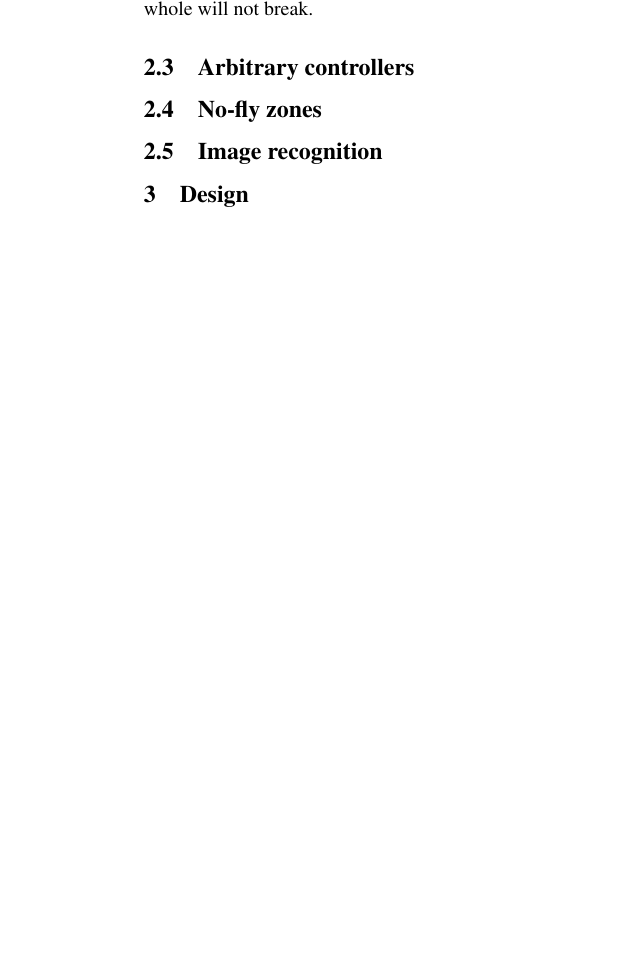
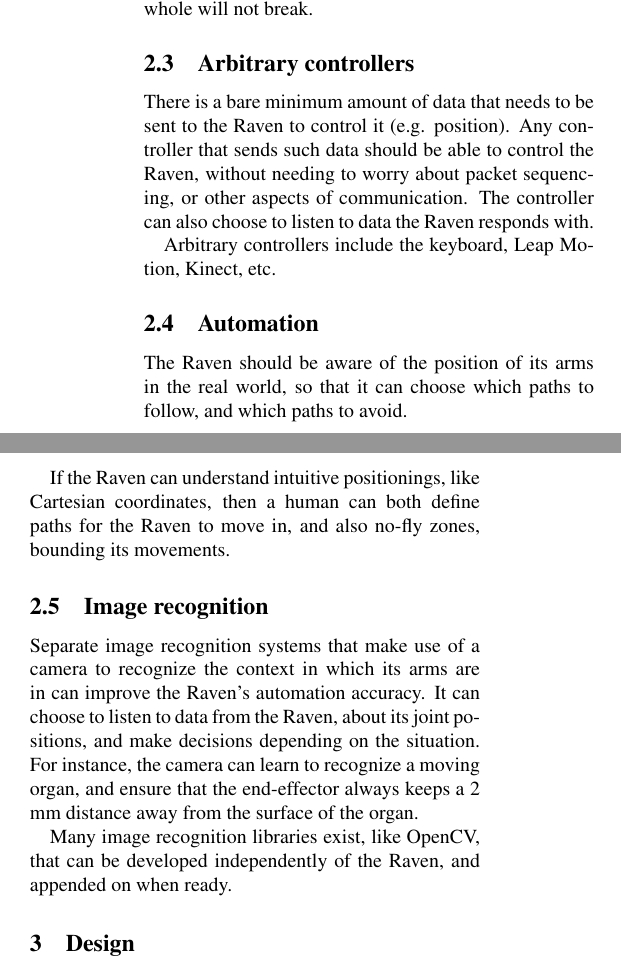
Before and after one commit to jchan91/ravenReportSpring13, a LaTeX paper (raven_spring13.tex): part of one column of page 3 of 5 before the commit and two parts of the columns of page 3 of 5 after it, the two joined at a grey line, cut so that both start at the same text, the shorter picture padded with empty space. Compiled offline with pdfLaTeX; a LaTeX package or settings file that is missing is left out.

Commit message:
Topic sentences added to each Requirements subsection.

```diff
--- a/raven_spring13.tex
+++ b/raven_spring13.tex
@@ -214,10 +214,34 @@ will not break.
 
 
 \subsection{Arbitrary controllers}
+There is a bare minimum amount of data that needs to be sent to the
+Raven to control it (e.g. position). Any controller that sends such
+data should be able to control the Raven, without needing to worry
+about packet sequencing, or other aspects of communication. The
+controller can also choose to listen to data the Raven responds with.
 
-\subsection{No-fly zones}
+Arbitrary controllers include the keyboard, Leap Motion, Kinect, etc.
+
+\subsection{Automation}
+The Raven should be aware of the position of its arms in the real
+world, so that it can choose which paths to follow, and which paths
+to avoid.
+
+If the Raven can understand intuitive positionings, like Cartesian
+coordinates, then a human can both define paths for the Raven to move
+in, and also no-fly zones, bounding its movements.
 
 \subsection{Image recognition}
+Separate image recognition systems that make use of a camera to
+recognize the context in which its arms are in can improve the
+Raven's automation accuracy. It can choose to listen to data from
+the Raven, about its joint positions, and make decisions depending
+on the situation. For instance, the camera can learn to recognize
+a moving organ, and ensure that the end-effector always keeps a
+2 mm distance away from the surface of the organ.
+
+Many image recognition libraries exist, like OpenCV, that can be
+developed independently of the Raven, and appended on when ready.
 
 \section{Design}
 
```
